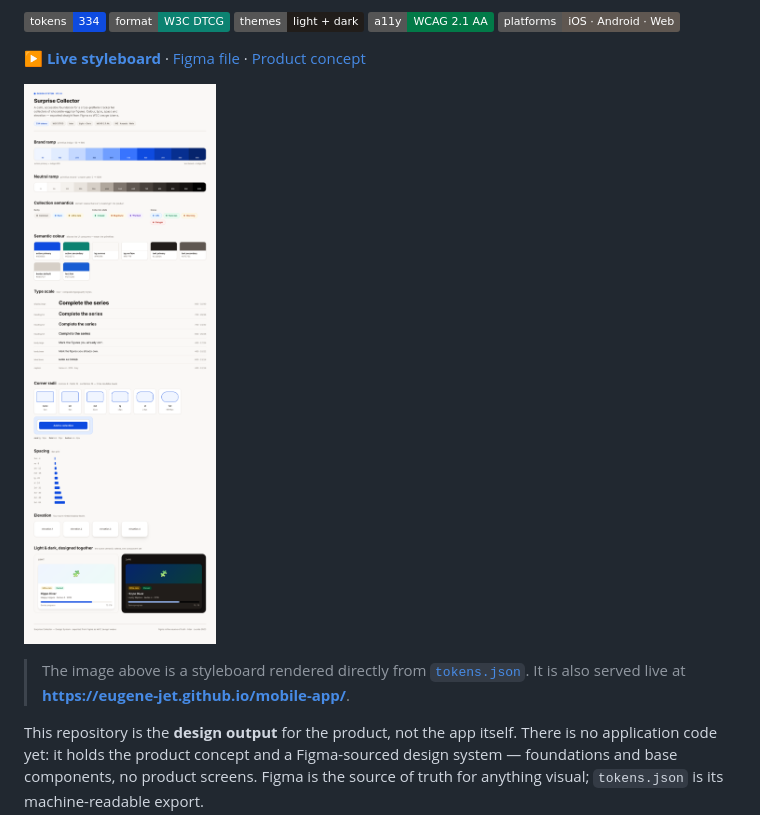
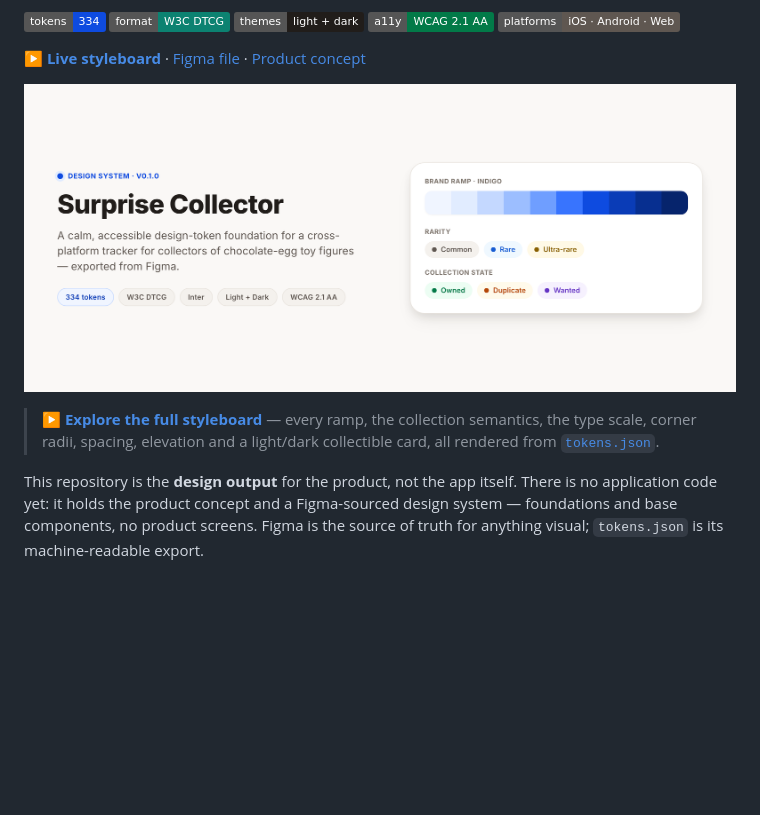
Before and after one commit to eugene-jet/mobile-app, a Markdown page: README.md, the part around the change. Rendered like a GitHub page; pictures changed too: docs/hero.png (added), docs/styleboard.png (deleted); badges without logos; blank space fills up the shorter version.

Commit message:
docs: use a compact hero banner in the README (#8)
The full-page styleboard PNG made the README a long scroll. Replace it with a
compact hero banner (docs/hero.png, rendered from docs/hero.html) — title,
description, badges and a small proof panel with the brand ramp and the
rarity/collection-state semantics. The full styleboard stays one click away,
served live from GitHub Pages, and the section now links to it.

Remove the heavy docs/styleboard.png (~840 KB); the live Pages build is the
canonical full view. CLAUDE.md records docs/hero.html alongside the styleboard
so both hand-authored previews are kept in step with the tokens.

Co-authored-by: Claude Opus 4.8 <noreply@anthropic.com>

```diff
--- a/README.md
+++ b/README.md
@@ -12,10 +12,11 @@ exported straight from Figma as W3C design tokens.**
 
 [**▶ Live styleboard**](https://eugene-jet.github.io/mobile-app/) · [Figma file](https://www.figma.com/design/kbZ39m2G2qM7misMz37XF6) · [Product concept](idea.md)
 
-[![Surprise Collector design system styleboard — brand and neutral ramps, collection semantics, type scale, corner radii and a light/dark collectible card](docs/styleboard.png)](https://eugene-jet.github.io/mobile-app/)
+[![Surprise Collector — a design-token foundation: the indigo brand ramp with rarity and collection-state semantics, exported from Figma](docs/hero.png)](https://eugene-jet.github.io/mobile-app/)
 
-> The image above is a styleboard rendered directly from [`tokens.json`](tokens.json).
-> It is also served live at **<https://eugene-jet.github.io/mobile-app/>**.
+> **[▶ Explore the full styleboard](https://eugene-jet.github.io/mobile-app/)** — every ramp, the
+> collection semantics, the type scale, corner radii, spacing, elevation and a light/dark
+> collectible card, all rendered from [`tokens.json`](tokens.json).
 
 This repository is the **design output** for the product, not the app itself.
 There is no application code yet: it holds the product concept and a Figma-sourced
```
Also changed, not shown: CLAUDE.md (+2 -1 lines), 1 other file.
